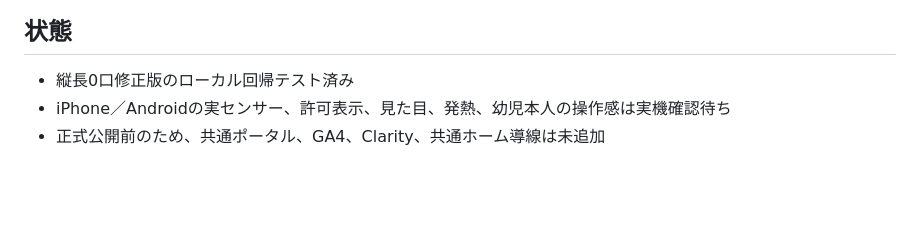
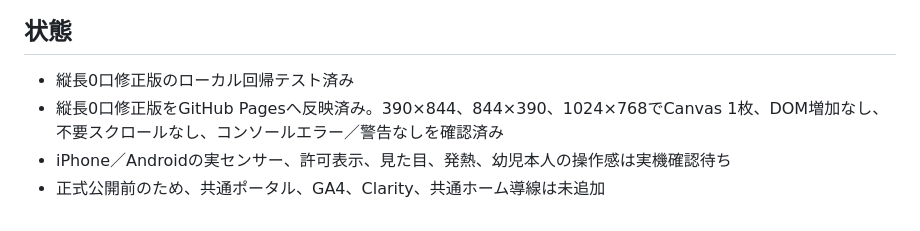
Before and after one commit to yuy080622-source/toddler-web-apps, a Markdown page: apps/APP-010-liquid-play/README.md, the part around the change. Drawn GitHub-style; blank space fills up the shorter version.

```diff
--- a/apps/APP-010-liquid-play/README.md
+++ b/apps/APP-010-liquid-play/README.md
@@ -35,5 +35,6 @@ iOS Safariでも起動直後から許可ボタンを出さず、まず約600ms
 ## 状態
 
 - 縦長0口修正版のローカル回帰テスト済み
+- 縦長0口修正版をGitHub Pagesへ反映済み。390×844、844×390、1024×768でCanvas 1枚、DOM増加なし、不要スクロールなし、コンソールエラー／警告なしを確認済み
 - iPhone／Androidの実センサー、許可表示、見た目、発熱、幼児本人の操作感は実機確認待ち
 - 正式公開前のため、共通ポータル、GA4、Clarity、共通ホーム導線は未追加
```
Also changed, not shown: docs/changelog.md (+1 -0 lines), docs/handoff.md (+3 -2 lines).
